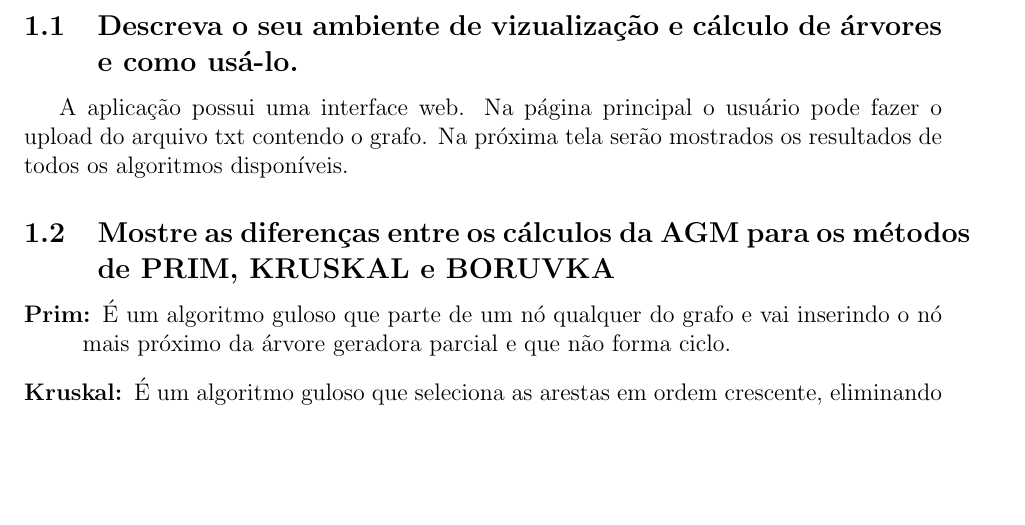
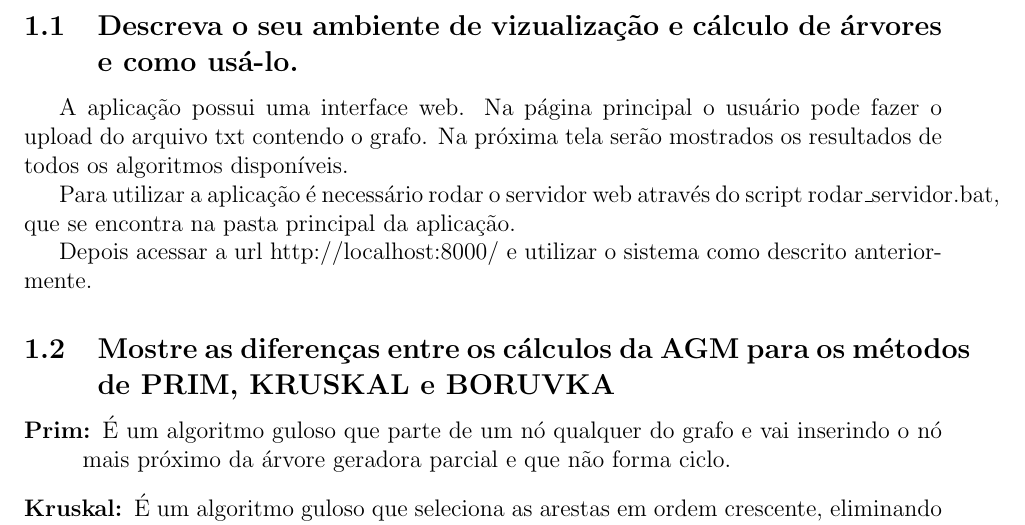
Before and after one commit to TiagoJustino/graph_mst, a LaTeX document (prova/prova.tex): part of page 1 of 7, cut so that both start at the same text, the shorter picture padded with empty space. Compiled offline with pdfLaTeX.

Commit message:
Web interface description updated

```diff
--- a/prova/prova.tex
+++ b/prova/prova.tex
@@ -34,6 +34,12 @@ usá-lo.}
 A aplicação possui uma interface web. Na página principal o usuário pode fazer
 o upload do arquivo txt contendo o grafo. Na próxima tela serão mostrados os
 resultados de todos os algoritmos disponíveis.
+
+Para utilizar a aplicação é necessário rodar o servidor web através do script
+rodar\_servidor.bat, que se encontra na pasta principal da aplicação.
+
+Depois acessar a url http://localhost:8000/ e utilizar o sistema como descrito
+anteriormente.
 
 \subsection{Mostre as diferenças entre os cálculos da AGM para os métodos de
 PRIM, KRUSKAL e BORUVKA}
```
